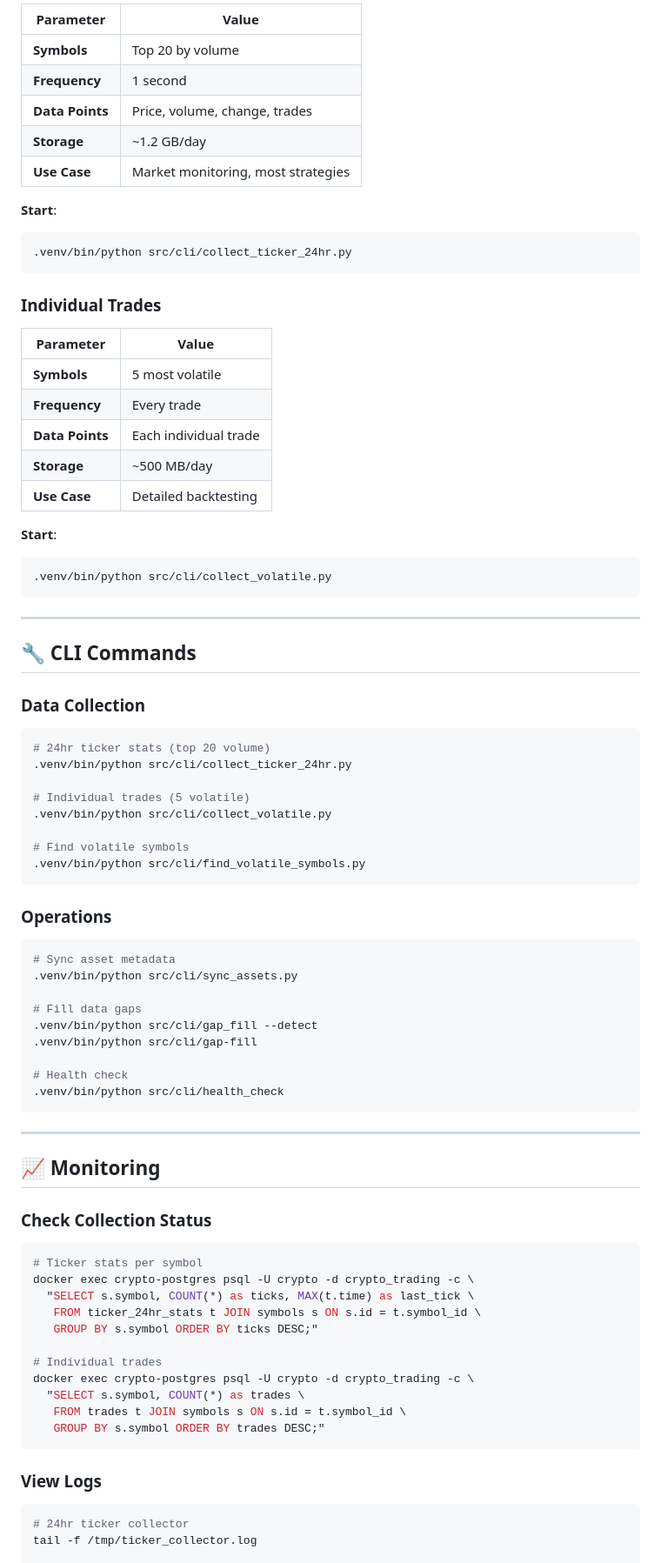
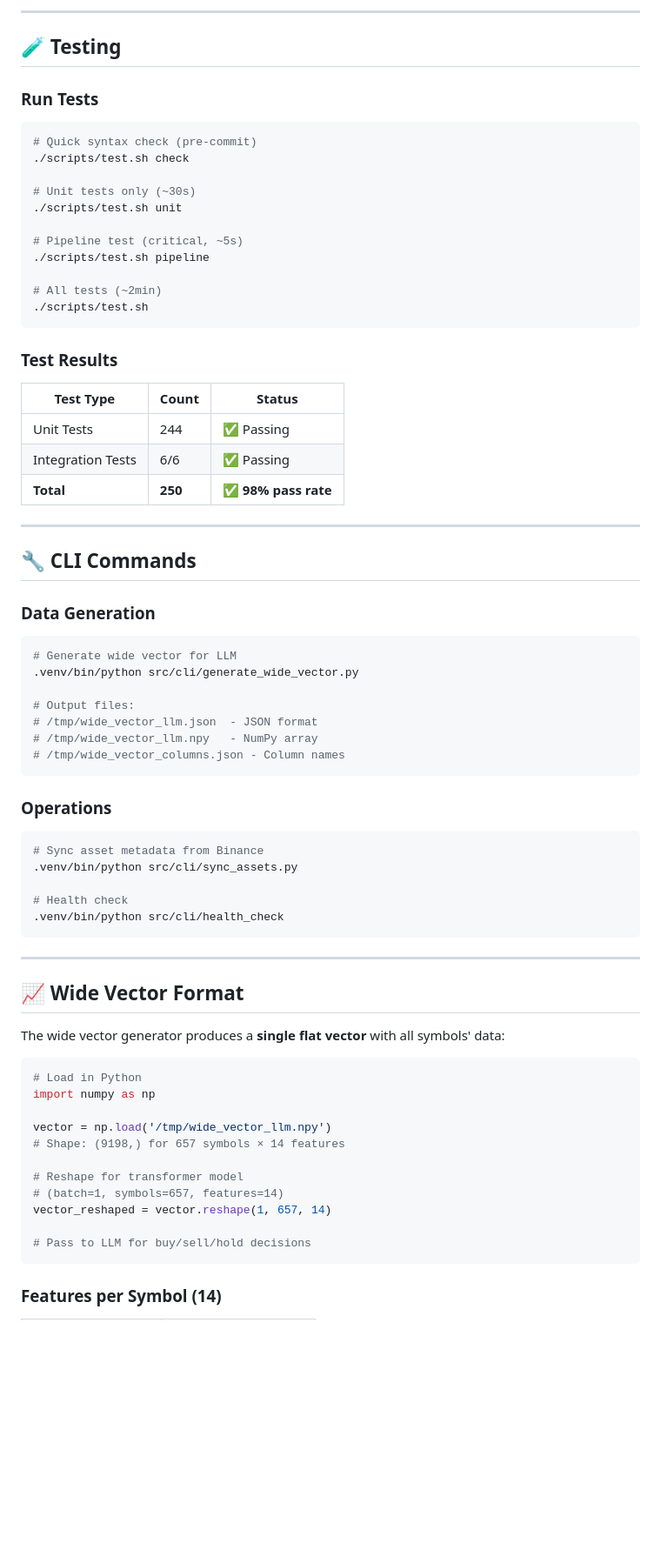
Before and after one commit to EliseNbg/numbersML, a Markdown page: numbersML/README.md, the part around one of its changes. Shown at 87% size. Rendered like a GitHub page; blank space fills up the shorter version.

````diff
--- a/numbersML/README.md
+++ b/numbersML/README.md
@@ -242,56 +155,51 @@ numbersML/
 
-| Parameter | Value |
-|-----------|-------|
-| **Symbols** | Top 20 by volume |
-| **Frequency** | 1 second |
-| **Data Points** | Price, volume, change, trades |
-| **Storage** | ~1.2 GB/day |
-| **Use Case** | Market monitoring, most strategies |
+---
 
-**Start**:
+## 🧪 Testing
+
+### Run Tests
+
 ```bash
-.venv/bin/python src/cli/collect_ticker_24hr.py
+# Quick syntax check (pre-commit)
+./scripts/test.sh check
+
+# Unit tests only (~30s)
+./scripts/test.sh unit
+
+# Pipeline test (critical, ~5s)
+./scripts/test.sh pipeline
+
+# All tests (~2min)
+./scripts/test.sh
 ```
 
-### Individual Trades
+### Test Results
 
-| Parameter | Value |
-|-----------|-------|
-| **Symbols** | 5 most volatile |
-| **Frequency** | Every trade |
-| **Data Points** | Each individual trade |
-| **Storage** | ~500 MB/day |
-| **Use Case** | Detailed backtesting |
-
-**Start**:
-```bash
-.venv/bin/python src/cli/collect_volatile.py
-```
+| Test Type | Count | Status |
+|-----------|-------|--------|
+| Unit Tests | 244 | ✅ Passing |
+| Integration Tests | 6/6 | ✅ Passing |
+| **Total** | **250** | **✅ 98% pass rate** |
 
 ---
 
 ## 🔧 CLI Commands
 
-### Data Collection
+### Data Generation
 ```bash
-# 24hr ticker stats (top 20 volume)
-.venv/bin/python src/cli/collect_ticker_24hr.py
+# Generate wide vector for LLM
+.venv/bin/python src/cli/generate_wide_vector.py
 
-# Individual trades (5 volatile)
-.venv/bin/python src/cli/collect_volatile.py
-
-# Find volatile symbols
-.venv/bin/python src/cli/find_volatile_symbols.py
+# Output files:
+# /tmp/wide_vector_llm.json  - JSON format
+# /tmp/wide_vector_llm.npy   - NumPy array
+# /tmp/wide_vector_columns.json - Column names
 ```
 
 ### Operations
 ```bash
-# Sync asset metadata
+# Sync asset metadata from Binance
 .venv/bin/python src/cli/sync_assets.py
-
-# Fill data gaps
-.venv/bin/python src/cli/gap_fill --detect
-.venv/bin/python src/cli/gap-fill
 
 # Health check
 .venv/bin/python src/cli/health_check
@@ -299,25 +207,23 @@ numbersML/
 
 ---
 
-## 📈 Monitoring
+## 📈 Wide Vector Format
 
-### Check Collection Status
-```bash
-# Ticker stats per symbol
-docker exec crypto-postgres psql -U crypto -d crypto_trading -c \
-  "SELECT s.symbol, COUNT(*) as ticks, MAX(t.time) as last_tick \
-   FROM ticker_24hr_stats t JOIN symbols s ON s.id = t.symbol_id \
-   GROUP BY s.symbol ORDER BY ticks DESC;"
+The wide vector generator produces a **single flat vector** with all symbols' data:
 
-# Individual trades
-docker exec crypto-postgres psql -U crypto -d crypto_trading -c \
-  "SELECT s.symbol, COUNT(*) as trades \
-   FROM trades t JOIN symbols s ON s.id = t.symbol_id \
-   GROUP BY s.symbol ORDER BY trades DESC;"
+```python
+# Load in Python
+import numpy as np
+
+vector = np.load('/tmp/wide_vector_llm.npy')
+# Shape: (9198,) for 657 symbols × 14 features
+
+# Reshape for transformer model
+# (batch=1, symbols=657, features=14)
+vector_reshaped = vector.reshape(1, 657, 14)
+
+# Pass to LLM for buy/sell/hold decisions
 ```
 
-### View Logs
-```bash
-# 24hr ticker collector
-tail -f /tmp/ticker_collector.log
+### Features per Symbol (14)
 
````
Also changed, not shown: other parts of numbersML/README.md (+177 -400 lines).
